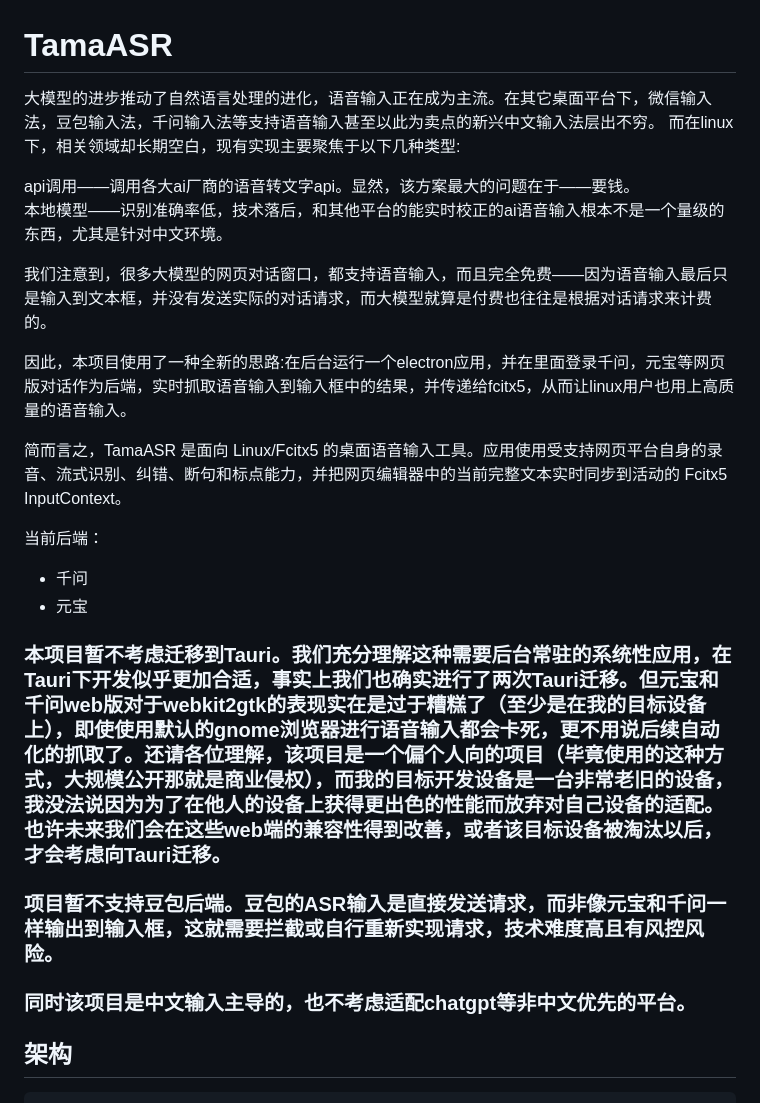
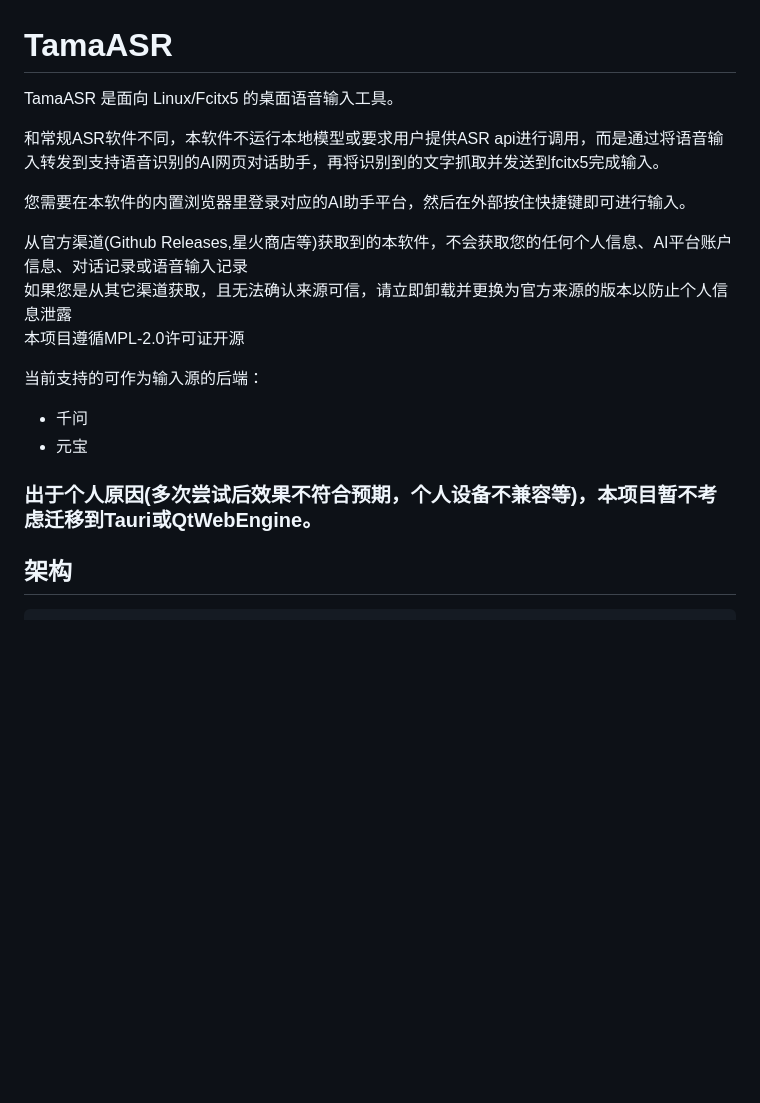
Before and after one commit to Melorise/MeloASR, a Markdown page: README.md, the part around the change. Drawn GitHub-style; blank space fills up the shorter version.

```diff
--- a/README.md
+++ b/README.md
@@ -1,29 +1,21 @@
 # TamaASR
 
-大模型的进步推动了自然语言处理的进化，语音输入正在成为主流。在其它桌面平台下，微信输入法，豆包输入法，千问输入法等支持语音输入甚至以此为卖点的新兴中文输入法层出不穷。
-而在linux下，相关领域却长期空白，现有实现主要聚焦于以下几种类型:
+TamaASR 是面向 Linux/Fcitx5 的桌面语音输入工具。
 
+和常规ASR软件不同，本软件不运行本地模型或要求用户提供ASR api进行调用，而是通过将语音输入转发到支持语音识别的AI网页对话助手，再将识别到的文字抓取并发送到fcitx5完成输入。
 
-api调用——调用各大ai厂商的语音转文字api。显然，该方案最大的问题在于——要钱。
-本地模型——识别准确率低，技术落后，和其他平台的能实时校正的ai语音输入根本不是一个量级的东西，尤其是针对中文环境。
+您需要在本软件的内置浏览器里登录对应的AI助手平台，然后在外部按住快捷键即可进行输入。
 
-我们注意到，很多大模型的网页对话窗口，都支持语音输入，而且完全免费——因为语音输入最后只是输入到文本框，并没有发送实际的对话请求，而大模型就算是付费也往往是根据对话请求来计费的。
+从官方渠道(Github Releases,星火商店等)获取到的本软件，不会获取您的任何个人信息、AI平台账户信息、对话记录或语音输入记录
+如果您是从其它渠道获取，且无法确认来源可信，请立即卸载并更换为官方来源的版本以防止个人信息泄露
+本项目遵循MPL-2.0许可证开源
 
-因此，本项目使用了一种全新的思路:在后台运行一个electron应用，并在里面登录千问，元宝等网页版对话作为后端，实时抓取语音输入到输入框中的结果，并传递给fcitx5，从而让linux用户也用上高质量的语音输入。
-
-简而言之，TamaASR 是面向 Linux/Fcitx5 的桌面语音输入工具。应用使用受支持网页平台自身的录音、流式识别、纠错、断句和标点能力，并把网页编辑器中的当前完整文本实时同步到活动的 Fcitx5 InputContext。
-
-当前后端：
+当前支持的可作为输入源的后端：
 
 - 千问
 - 元宝
 
-### 本项目暂不考虑迁移到Tauri。我们充分理解这种需要后台常驻的系统性应用，在Tauri下开发似乎更加合适，事实上我们也确实进行了两次Tauri迁移。但元宝和千问web版对于webkit2gtk的表现实在是过于糟糕了（至少是在我的目标设备上），即使使用默认的gnome浏览器进行语音输入都会卡死，更不用说后续自动化的抓取了。还请各位理解，该项目是一个偏个人向的项目（毕竟使用的这种方式，大规模公开那就是商业侵权），而我的目标开发设备是一台非常老旧的设备，我没法说因为为了在他人的设备上获得更出色的性能而放弃对自己设备的适配。也许未来我们会在这些web端的兼容性得到改善，或者该目标设备被淘汰以后，才会考虑向Tauri迁移。
-
-### 项目暂不支持豆包后端。豆包的ASR输入是直接发送请求，而非像元宝和千问一样输出到输入框，这就需要拦截或自行重新实现请求，技术难度高且有风控风险。
-
-### 同时该项目是中文输入主导的，也不考虑适配chatgpt等非中文优先的平台。
-
+### 出于个人原因(多次尝试后效果不符合预期，个人设备不兼容等)，本项目暂不考虑迁移到Tauri或QtWebEngine。
 
 ## 架构
 
```
